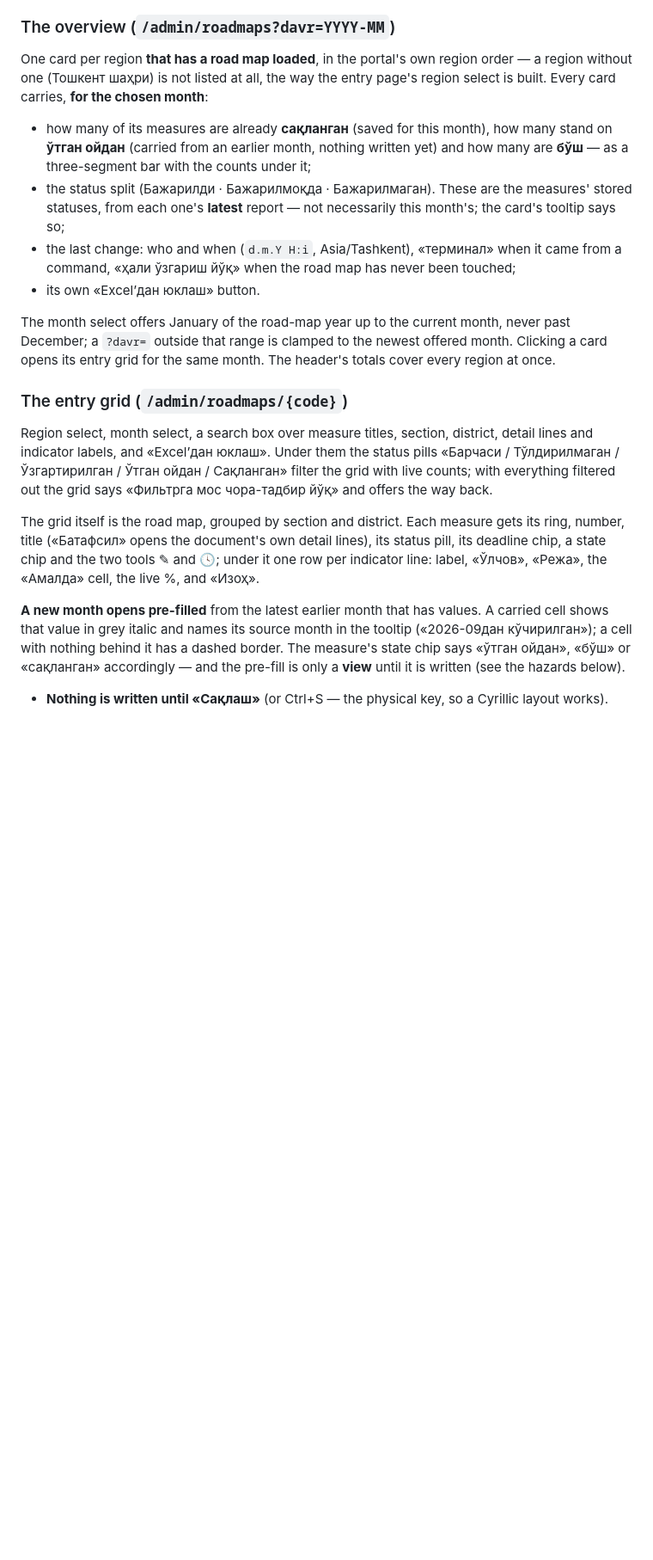
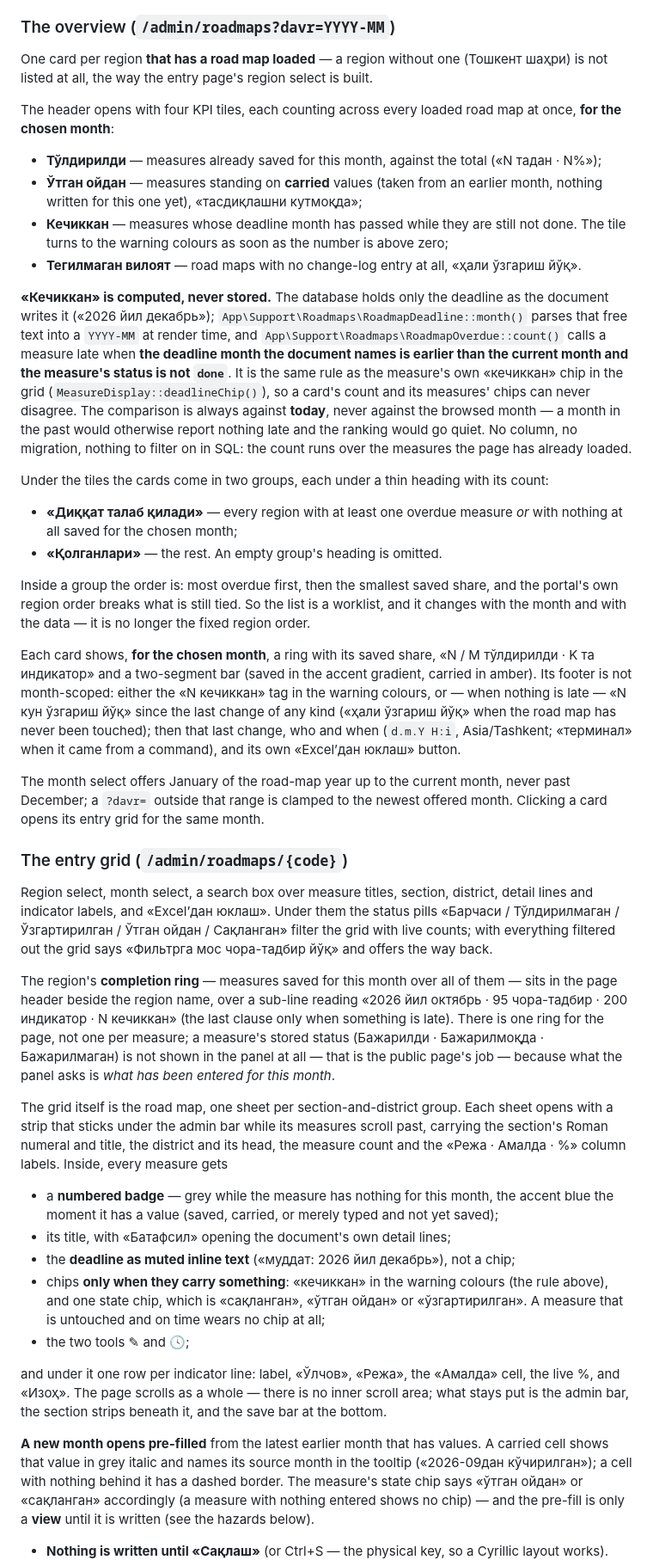
Before and after one commit to nozimmjon/hududlar-monitoringi-portali, a Markdown page: backend/docs/roadmap-monitoring.md, the part around one of its changes. Shown at 86% size. GitHub-like rendering; blank space fills up the shorter version.

Commit message:
docs(admin): describe the redesigned panel, its tokens and the overdue signal
The runbook's «Панель орқали киритиш» section now matches what shipped: four KPI
tiles and two ranked card groups instead of the three-segment bar, the page-level
completion ring and numbered badges instead of a ring and status pill per measure,
the deadline as muted text, and chips only where they carry something. «Кечиккан»
gets its own passage — computed from the free-text deadline at render time, judged
against today, never stored. Three claims that the redesign had already falsified
are corrected: the card status split (removed), the «бўш» state chip (not rendered)
and the fixed region order (now a worklist).

CLAUDE.md's styling note points at the panel's own token set on `.adm-body`.

Co-Authored-By: Claude Fable 5.1 <noreply@anthropic.com>

```diff
--- a/backend/docs/roadmap-monitoring.md
+++ b/backend/docs/roadmap-monitoring.md
@@ -266,24 +266,53 @@ until its session expired comes back to the login card with «Сессия му
 
 ### The overview (`/admin/roadmaps?davr=YYYY-MM`)
 
-One card per region **that has a road map loaded**, in the portal's own region order —
-a region without one (Тошкент шаҳри) is not listed at all, the way the entry page's
-region select is built. Every card carries, **for the chosen month**:
+One card per region **that has a road map loaded** — a region without one (Тошкент
+шаҳри) is not listed at all, the way the entry page's region select is built.
 
-- how many of its measures are already **сақланган** (saved for this month), how many
-  stand on **ўтган ойдан** (carried from an earlier month, nothing written yet) and how
-  many are **бўш** — as a three-segment bar with the counts under it;
-- the status split (Бажарилди · Бажарилмоқда · Бажарилмаган). These are the measures'
-  stored statuses, from each one's **latest** report — not necessarily this month's; the
-  card's tooltip says so;
-- the last change: who and when (`d.m.Y H:i`, Asia/Tashkent), «терминал» when it came
-  from a command, «ҳали ўзгариш йўқ» when the road map has never been touched;
-- its own «Excel’дан юклаш» button.
+The header opens with four KPI tiles, each counting across every loaded road map at
+once, **for the chosen month**:
+
+- **Тўлдирилди** — measures already saved for this month, against the total
+  («N тадан · N%»);
+- **Ўтган ойдан** — measures standing on **carried** values (taken from an earlier
+  month, nothing written for this one yet), «тасдиқлашни кутмоқда»;
+- **Кечиккан** — measures whose deadline month has passed while they are still not
+  done. The tile turns to the warning colours as soon as the number is above zero;
+- **Тегилмаган вилоят** — road maps with no change-log entry at all, «ҳали ўзгариш йўқ».
+
+**«Кечиккан» is computed, never stored.** The database holds only the deadline as the
+document writes it («2026 йил декабрь»); `App\Support\Roadmaps\RoadmapDeadline::month()`
+parses that free text into a `YYYY-MM` at render time, and
+`App\Support\Roadmaps\RoadmapOverdue::count()` calls a measure late when **the deadline
+month the document names is earlier than the current month and the measure's status is
+not `done`**. It is the same rule as the measure's own «кечиккан» chip in the grid
+(`MeasureDisplay::deadlineChip()`), so a card's count and its measures' chips can never
+disagree. The comparison is always against **today**, never against the browsed month —
+a month in the past would otherwise report nothing late and the ranking would go quiet.
+No column, no migration, nothing to filter on in SQL: the count runs over the measures
+the page has already loaded.
+
+Under the tiles the cards come in two groups, each under a thin heading with its count:
+
+- **«Диққат талаб қилади»** — every region with at least one overdue measure *or* with
+  nothing at all saved for the chosen month;
+- **«Қолганлари»** — the rest. An empty group's heading is omitted.
+
+Inside a group the order is: most overdue first, then the smallest saved share, and the
+portal's own region order breaks what is still tied. So the list is a worklist, and it
+changes with the month and with the data — it is no longer the fixed region order.
+
+Each card shows, **for the chosen month**, a ring with its saved share, «N / M
+тўлдирилди · K та индикатор» and a two-segment bar (saved in the accent gradient,
+carried in amber). Its footer is not month-scoped: either the «N кечиккан» tag in the
+warning colours, or — when nothing is late — «N кун ўзгариш йўқ» since the last change
+of any kind («ҳали ўзгариш йўқ» when the road map has never been touched); then that
+last change, who and when (`d.m.Y H:i`, Asia/Tashkent; «терминал» when it came from a
+command), and its own «Excel’дан юклаш» button.
 
 The month select offers January of the road-map year up to the current month, never past
 December; a `?davr=` outside that range is clamped to the newest offered month. Clicking
-a card opens its entry grid for the same month. The header's totals cover every region
-at once.
+a card opens its entry grid for the same month.
 
 ### The entry grid (`/admin/roadmaps/{code}`)
 
@@ -293,16 +322,39 @@ detail lines and indicator labels, and «Excel’дан юклаш». Under them
 live counts; with everything filtered out the grid says «Фильтрга мос чора-тадбир йўқ»
 and offers the way back.
 
-The grid itself is the road map, grouped by section and district. Each measure gets its
-ring, number, title («Батафсил» opens the document's own detail lines), its status pill,
-its deadline chip, a state chip and the two tools ✎ and 🕓; under it one row per
-indicator line: label, «Ўлчов», «Режа», the «Амалда» cell, the live %, and «Изоҳ».
+The region's **completion ring** — measures saved for this month over all of them —
+sits in the page header beside the region name, over a sub-line reading «2026 йил
+октябрь · 95 чора-тадбир · 200 индикатор · N кечиккан» (the last clause only when
+something is late). There is one ring for the page, not one per measure; a measure's
+stored status (Бажарилди · Бажарилмоқда · Бажарилмаган) is not shown in the panel at
+all — that is the public page's job — because what the panel asks is *what has been
+entered for this month*.
+
+The grid itself is the road map, one sheet per section-and-district group. Each sheet
+opens with a strip that sticks under the admin bar while its measures scroll past,
+carrying the section's Roman numeral and title, the district and its head, the measure
+count and the «Режа · Амалда · %» column labels. Inside, every measure gets
+
+- a **numbered badge** — grey while the measure has nothing for this month, the accent
+  blue the moment it has a value (saved, carried, or merely typed and not yet saved);
+- its title, with «Батафсил» opening the document's own detail lines;
+- the **deadline as muted inline text** («муддат: 2026 йил декабрь»), not a chip;
+- chips **only when they carry something**: «кечиккан» in the warning colours (the rule
+  above), and one state chip, which is «сақланган», «ўтган ойдан» or «ўзгартирилган». A
+  measure that is untouched and on time wears no chip at all;
+- the two tools ✎ and 🕓;
+
+and under it one row per indicator line: label, «Ўлчов», «Режа», the «Амалда» cell, the
+live %, and «Изоҳ». The page scrolls as a whole — there is no inner scroll area; what
+stays put is the admin bar, the section strips beneath it, and the save bar at the
+bottom.
 
 **A new month opens pre-filled** from the latest earlier month that has values. A
 carried cell shows that value in grey italic and names its source month in the tooltip
 («2026-09дан кўчирилган»); a cell with nothing behind it has a dashed border. The
-measure's state chip says «ўтган ойдан», «бўш» or «сақланган» accordingly — and the
-pre-fill is only a **view** until it is written (see the hazards below).
+measure's state chip says «ўтган ойдан» or «сақланган» accordingly (a measure with
+nothing entered shows no chip) — and the pre-fill is only a **view** until it is written
+(see the hazards below).
 
 - **Nothing is written until «Сақлаш»** (or Ctrl+S — the physical key, so a Cyrillic
   layout works). Typing turns the cell amber and the state chip «ўзгартирилган»; the
```
Also changed, not shown: other parts of backend/docs/roadmap-monitoring.md (+3 -2 lines), CLAUDE.md (+1 -1 lines).
